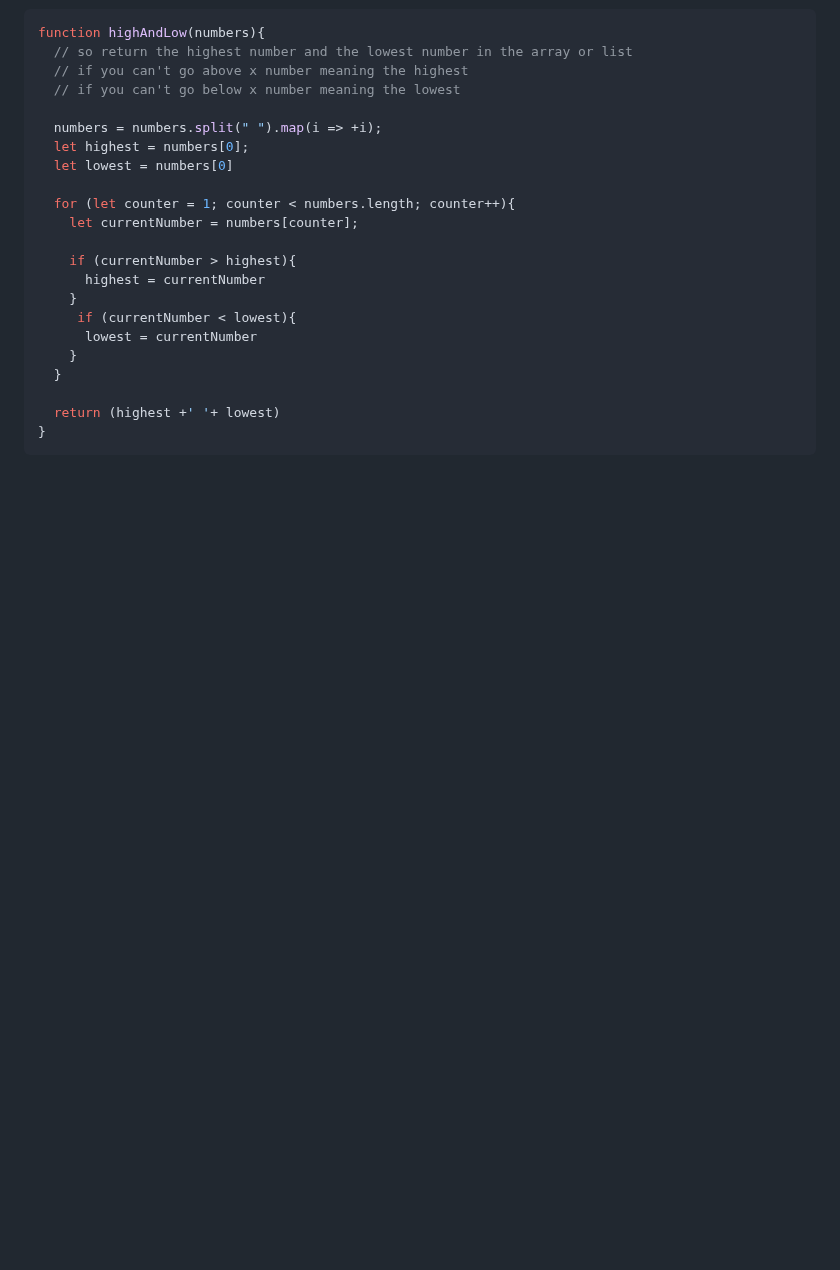
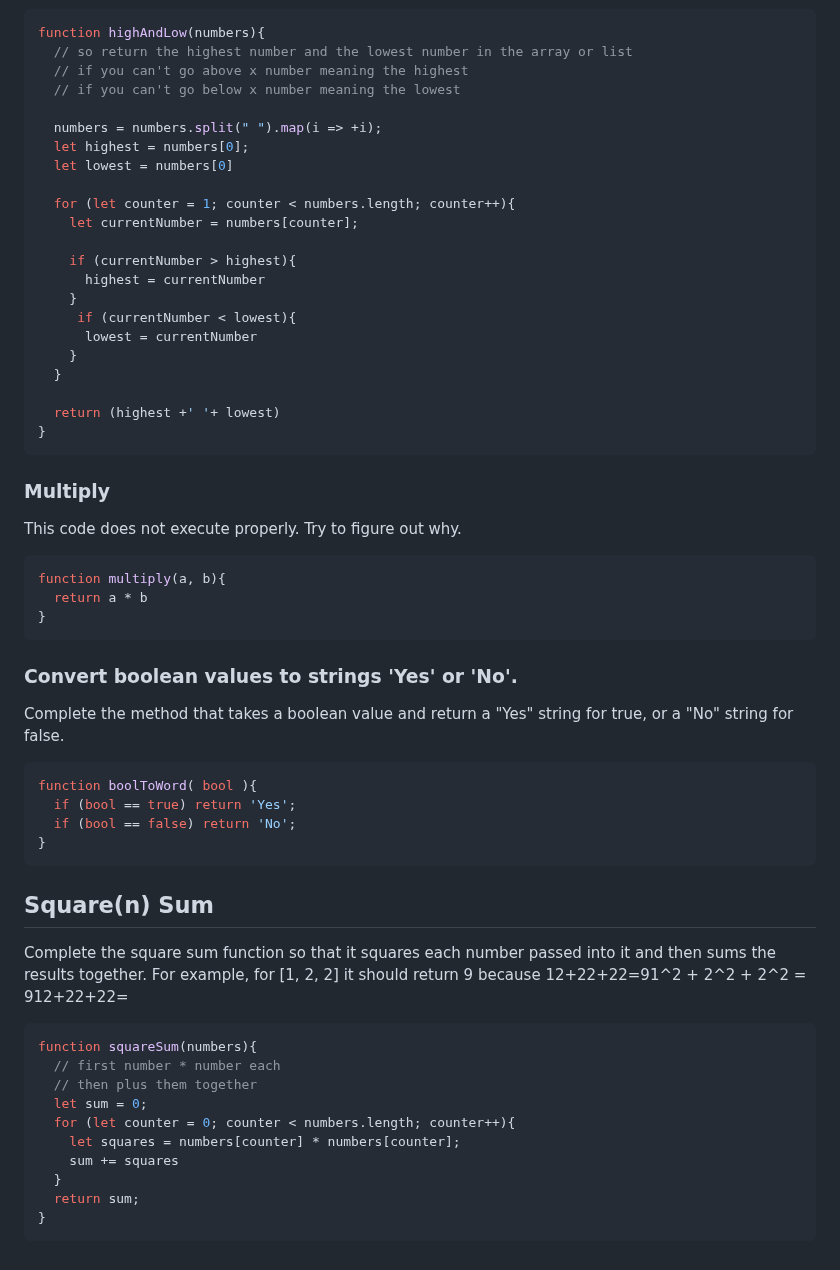
Before and after one commit to BeginnerK/Learning-How-To-Program, a Markdown page: BasicConcepts.md, the part around the change. GitHub-like rendering; blank space fills up the shorter version.

Commit message:
exercises:Multiply, Convert boolean values to strings Yes or No, and Square(n) Sum

````diff
--- a/BasicConcepts.md
+++ b/BasicConcepts.md
@@ -1089,3 +1089,36 @@ function highAndLow(numbers){
   return (highest +' '+ lowest)
 }
 ```
+
+### Multiply
+This code does not execute properly. Try to figure out why.
+```javascript
+function multiply(a, b){
+  return a * b
+}
+```
+
+### Convert boolean values to strings 'Yes' or 'No'.
+Complete the method that takes a boolean value and return a "Yes" string for true, or a "No" string for false.
+```javascript
+function boolToWord( bool ){
+  if (bool == true) return 'Yes';
+  if (bool == false) return 'No';
+}
+```
+
+## Square(n) Sum
+Complete the square sum function so that it squares each number passed into it and then sums the results together.
+For example, for [1, 2, 2] it should return 9 because 12+22+22=91^2 + 2^2 + 2^2 = 912+22+22=
+```javascript
+function squareSum(numbers){
+  // first number * number each
+  // then plus them together
+  let sum = 0;
+  for (let counter = 0; counter < numbers.length; counter++){
+    let squares = numbers[counter] * numbers[counter];
+    sum += squares
+  }
+  return sum;
+}
+```
````
